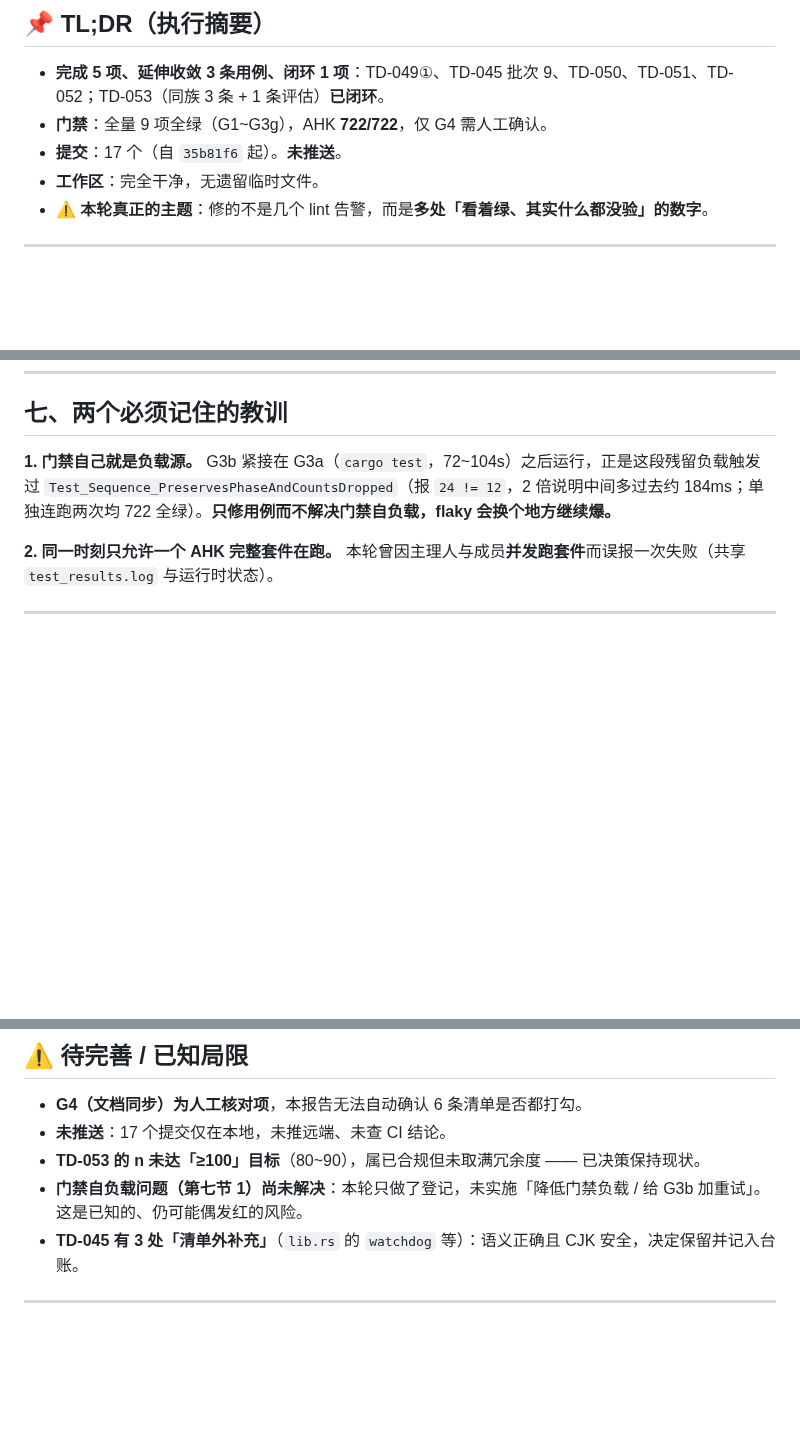
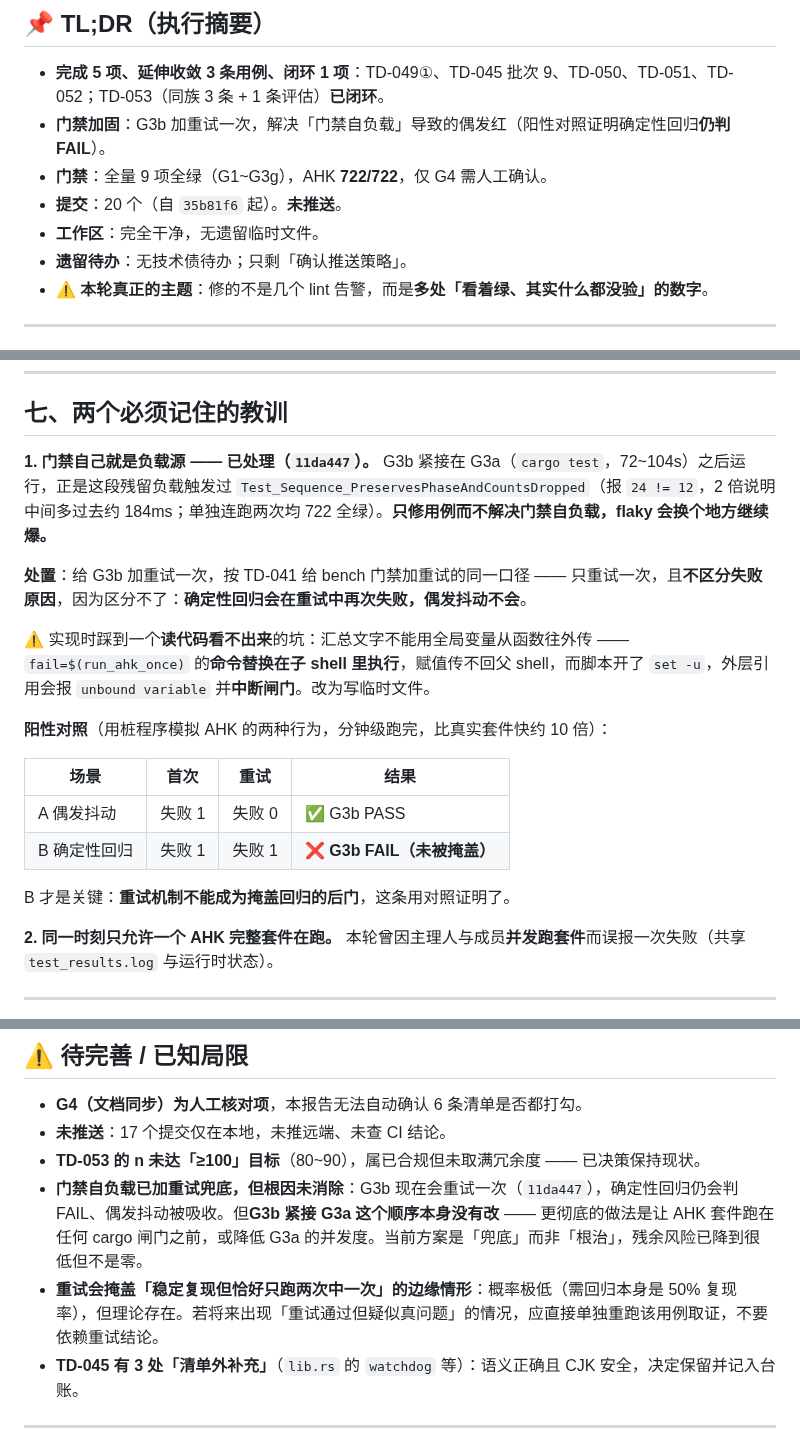
Before and after one commit to zyejf/AutoHotkeydemo, a Markdown page: deliverables/engineering-assurance/tech-debt-round-2026-09-17.md, 3 parts joined by grey strips. GitHub-like rendering; blank space fills up the shorter version.

Commit message:
docs(debt): 报告补记 G3b 重试加固与残余风险说明

```diff
--- a/deliverables/engineering-assurance/tech-debt-round-2026-09-17.md
+++ b/deliverables/engineering-assurance/tech-debt-round-2026-09-17.md
@@ -9,9 +9,11 @@
 ## 📌 TL;DR（执行摘要）
 
 - **完成 5 项、延伸收敛 3 条用例、闭环 1 项**：TD-049①、TD-045 批次 9、TD-050、TD-051、TD-052；TD-053（同族 3 条 + 1 条评估）**已闭环**。
+- **门禁加固**：G3b 加重试一次，解决「门禁自负载」导致的偶发红（阳性对照证明确定性回归**仍判 FAIL**）。
 - **门禁**：全量 9 项全绿（G1~G3g），AHK **722/722**，仅 G4 需人工确认。
-- **提交**：17 个（自 `35b81f6` 起）。**未推送**。
+- **提交**：20 个（自 `35b81f6` 起）。**未推送**。
 - **工作区**：完全干净，无遗留临时文件。
+- **遗留待办**：无技术债待办；只剩「确认推送策略」。
 - ⚠️ **本轮真正的主题**：修的不是几个 lint 告警，而是**多处「看着绿、其实什么都没验」的数字**。
 
 ---
@@ -135,7 +137,20 @@ e2e 的 **19 个 `.js` 被整体排除**，JS 图谱只有 5 节点，是唯一
 
 ## 七、两个必须记住的教训
 
-**1. 门禁自己就是负载源。** G3b 紧接在 G3a（`cargo test`，72~104s）之后运行，正是这段残留负载触发过 `Test_Sequence_PreservesPhaseAndCountsDropped`（报 `24 != 12`，2 倍说明中间多过去约 184ms；单独连跑两次均 722 全绿）。**只修用例而不解决门禁自负载，flaky 会换个地方继续爆。**
+**1. 门禁自己就是负载源 —— 已处理（`11da447`）。** G3b 紧接在 G3a（`cargo test`，72~104s）之后运行，正是这段残留负载触发过 `Test_Sequence_PreservesPhaseAndCountsDropped`（报 `24 != 12`，2 倍说明中间多过去约 184ms；单独连跑两次均 722 全绿）。**只修用例而不解决门禁自负载，flaky 会换个地方继续爆。**
+
+**处置**：给 G3b 加重试一次，按 TD-041 给 bench 门禁加重试的同一口径 —— 只重试一次，且**不区分失败原因**，因为区分不了：**确定性回归会在重试中再次失败，偶发抖动不会**。
+
+⚠️ 实现时踩到一个**读代码看不出来**的坑：汇总文字不能用全局变量从函数往外传 —— `fail=$(run_ahk_once)` 的**命令替换在子 shell 里执行**，赋值传不回父 shell，而脚本开了 `set -u`，外层引用会报 `unbound variable` 并**中断闸门**。改为写临时文件。
+
+**阳性对照**（用桩程序模拟 AHK 的两种行为，分钟级跑完，比真实套件快约 10 倍）：
+
+| 场景 | 首次 | 重试 | 结果 |
+|---|---|---|---|
+| A 偶发抖动 | 失败 1 | 失败 0 | ✅ G3b PASS |
+| B 确定性回归 | 失败 1 | 失败 1 | ❌ **G3b FAIL（未被掩盖）** |
+
+B 才是关键：**重试机制不能成为掩盖回归的后门**，这条用对照证明了。
 
 **2. 同一时刻只允许一个 AHK 完整套件在跑。** 本轮曾因主理人与成员**并发跑套件**而误报一次失败（共享 `test_results.log` 与运行时状态）。
 
@@ -154,7 +169,8 @@ e2e 的 **19 个 `.js` 被整体排除**，JS 图谱只有 5 节点，是唯一
 - **G4（文档同步）为人工核对项**，本报告无法自动确认 6 条清单是否都打勾。
 - **未推送**：17 个提交仅在本地，未推远端、未查 CI 结论。
 - **TD-053 的 n 未达「≥100」目标**（80~90），属已合规但未取满冗余度 —— 已决策保持现状。
-- **门禁自负载问题（第七节 1）尚未解决**：本轮只做了登记，未实施「降低门禁负载 / 给 G3b 加重试」。这是已知的、仍可能偶发红的风险。
+- **门禁自负载已加重试兜底，但根因未消除**：G3b 现在会重试一次（`11da447`），确定性回归仍会判 FAIL、偶发抖动被吸收。但**G3b 紧接 G3a 这个顺序本身没有改** —— 更彻底的做法是让 AHK 套件跑在任何 cargo 闸门之前，或降低 G3a 的并发度。当前方案是「兜底」而非「根治」，残余风险已降到很低但不是零。
+- **重试会掩盖「稳定复现但恰好只跑两次中一次」的边缘情形**：概率极低（需回归本身是 50% 复现率），但理论存在。若将来出现「重试通过但疑似真问题」的情况，应直接单独重跑该用例取证，不要依赖重试结论。
 - **TD-045 有 3 处「清单外补充」**（`lib.rs` 的 `watchdog` 等）：语义正确且 CJK 安全，决定保留并记入台账。
 
 ---
```
Also changed, not shown: other parts of deliverables/engineering-assurance/tech-debt-round-2026-09-17.md (+2 -0 lines).
